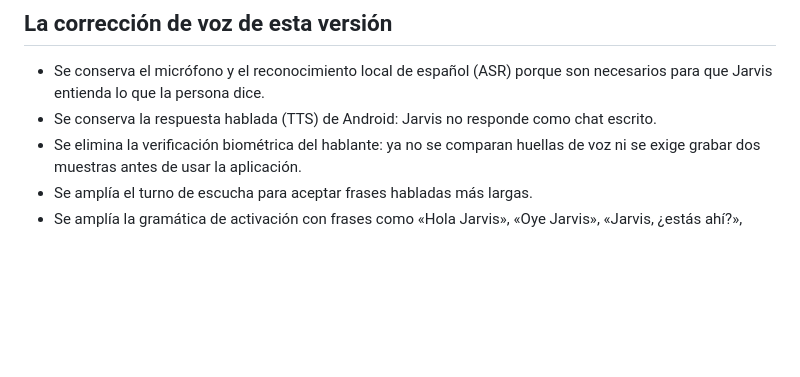
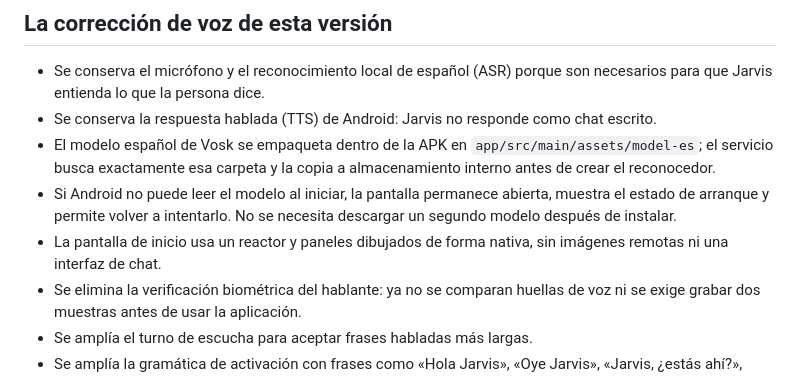
Before and after one commit to franyelmartinez618-cloud/Jarvis_apk, a Markdown page: README.md, the part around the change. GitHub-like rendering; blank space fills up the shorter version.

Commit message:
docs: explain local Spanish model path and cockpit UI

```diff
--- a/README.md
+++ b/README.md
@@ -6,6 +6,9 @@ Jarvis conserva el mismo proyecto Android, paquete, repositorio y firma de actua
 
 - Se conserva el micrófono y el reconocimiento local de español (ASR) porque son necesarios para que Jarvis entienda lo que la persona dice.
 - Se conserva la respuesta hablada (TTS) de Android: Jarvis no responde como chat escrito.
+- El modelo español de Vosk se empaqueta dentro de la APK en `app/src/main/assets/model-es`; el servicio busca exactamente esa carpeta y la copia a almacenamiento interno antes de crear el reconocedor.
+- Si Android no puede leer el modelo al iniciar, la pantalla permanece abierta, muestra el estado de arranque y permite volver a intentarlo. No se necesita descargar un segundo modelo después de instalar.
+- La pantalla de inicio usa un reactor y paneles dibujados de forma nativa, sin imágenes remotas ni una interfaz de chat.
 - Se elimina la verificación biométrica del hablante: ya no se comparan huellas de voz ni se exige grabar dos muestras antes de usar la aplicación.
 - Se amplía el turno de escucha para aceptar frases habladas más largas.
 - Se amplía la gramática de activación con frases como «Hola Jarvis», «Oye Jarvis», «Jarvis, ¿estás ahí?», «Jarvis, ¿estás despierto?», «Jarvis, ¿estás activo?» y «Jarvis, ¿me escuchas?». La detección se activa cuando el reconocedor local encuentra el nombre «Jarvis» en la frase.
```
